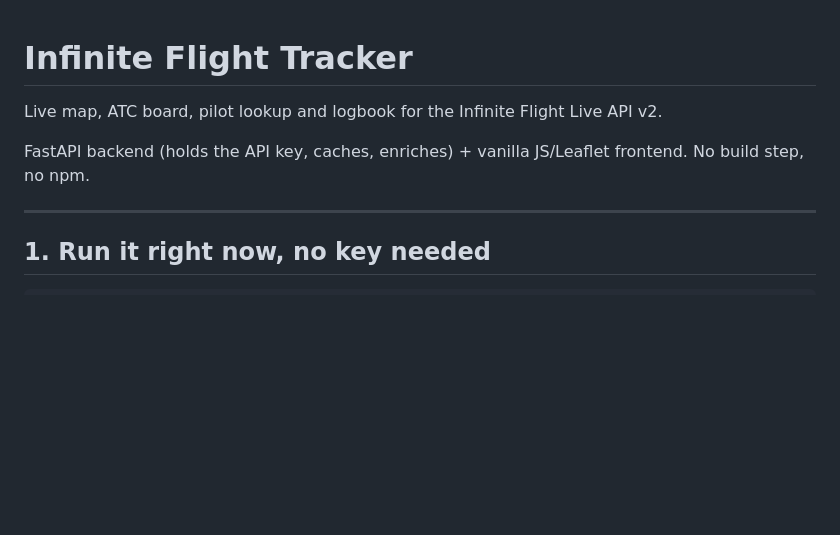
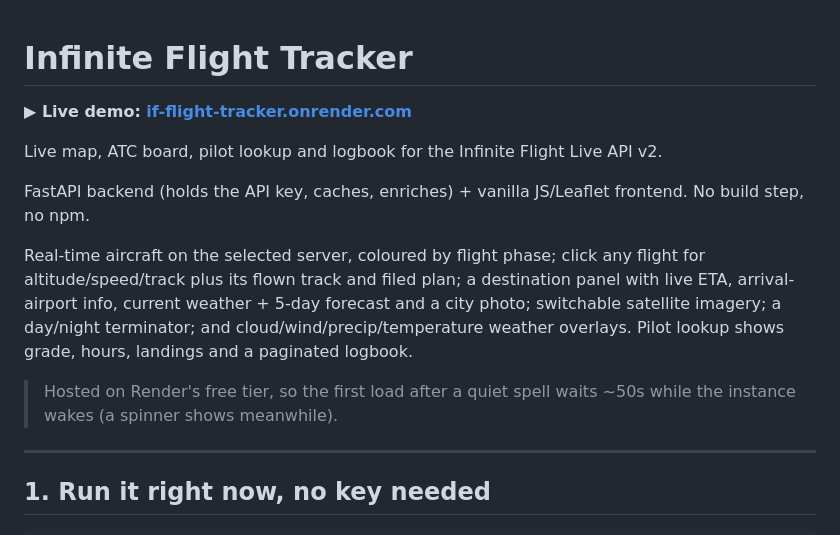
Before and after one commit to yashhooda1/IF-Flight-Tracker, a Markdown page: README.md, the part around the change. GitHub-like rendering; blank space fills up the shorter version.

Commit message:
Update README with live demo and project details
Added a live demo link and enhanced project description.

```diff
--- a/README.md
+++ b/README.md
@@ -1,9 +1,20 @@
 # Infinite Flight Tracker
+
+**▶ Live demo: [if-flight-tracker.onrender.com](https://if-flight-tracker.onrender.com)**
 
 Live map, ATC board, pilot lookup and logbook for the Infinite Flight Live API v2.
 
 FastAPI backend (holds the API key, caches, enriches) + vanilla JS/Leaflet frontend.
 No build step, no npm.
+
+Real-time aircraft on the selected server, coloured by flight phase; click any flight
+for altitude/speed/track plus its flown track and filed plan; a destination panel with
+live ETA, arrival-airport info, current weather + 5-day forecast and a city photo;
+switchable satellite imagery; a day/night terminator; and cloud/wind/precip/temperature
+weather overlays. Pilot lookup shows grade, hours, landings and a paginated logbook.
+
+> Hosted on Render's free tier, so the first load after a quiet spell waits ~50s while
+> the instance wakes (a spinner shows meanwhile).
 
 ---
 
```
